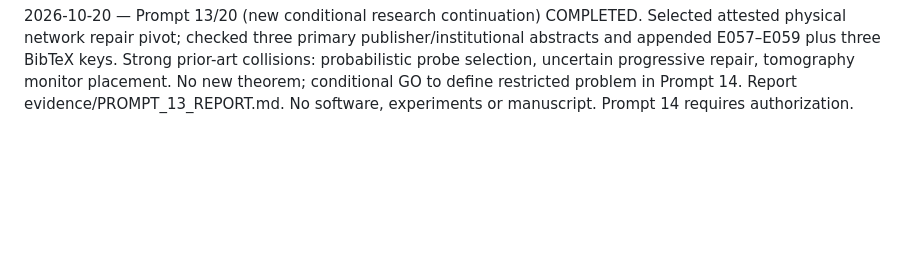
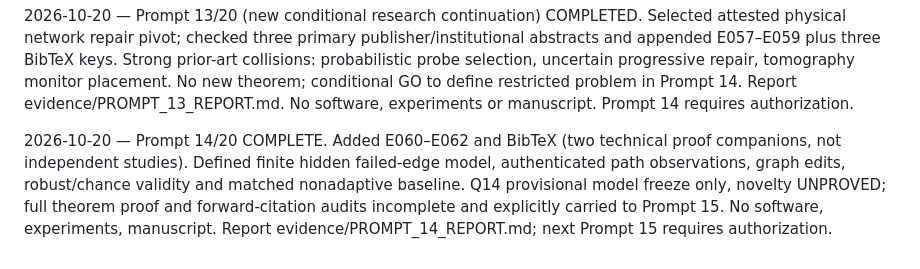
Before and after one commit to Arithmetic-Power-Geometry/Optimization, a Markdown page: prompts/PROGRESS.md, the part around the change. Drawn GitHub-style; blank space fills up the shorter version.

Commit message:
Prompt 14: update novelty, progress and theory

```diff
--- a/prompts/PROGRESS.md
+++ b/prompts/PROGRESS.md
@@ -24,3 +24,5 @@
 2026-10-20 — Prompt 12 COMPLETE (12/12). Independently reviewed source audit and formal gates, rechecked primary publisher E050/E052 and AFP E056, confirmed E056 publication 2026-06-13; preserved E040 quarantine and unresolved bibliographic gaps. 55 unique evidence records (54 provisional retained, 1 quarantined), 55 unique BibTeX keys. FINAL NO-GO for current originality/manuscript. Three falsifiable unproved pivots documented. Files: evidence/FINAL_RESEARCH_AUDIT.md and evidence/FINAL_EVIDENCE_LEDGER.md. No new theorem, software, experiments or manuscript. STOP.
 
 2026-10-20 — Prompt 13/20 (new conditional research continuation) COMPLETED. Selected attested physical network repair pivot; checked three primary publisher/institutional abstracts and appended E057–E059 plus three BibTeX keys. Strong prior-art collisions: probabilistic probe selection, uncertain progressive repair, tomography monitor placement. No new theorem; conditional GO to define restricted problem in Prompt 14. Report evidence/PROMPT_13_REPORT.md. No software, experiments or manuscript. Prompt 14 requires authorization.
+
+2026-10-20 — Prompt 14/20 COMPLETE. Added E060–E062 and BibTeX (two technical proof companions, not independent studies). Defined finite hidden failed-edge model, authenticated path observations, graph edits, robust/chance validity and matched nonadaptive baseline. Q14 provisional model freeze only, novelty UNPROVED; full theorem proof and forward-citation audits incomplete and explicitly carried to Prompt 15. No software, experiments, manuscript. Report evidence/PROMPT_14_REPORT.md; next Prompt 15 requires authorization.
```
